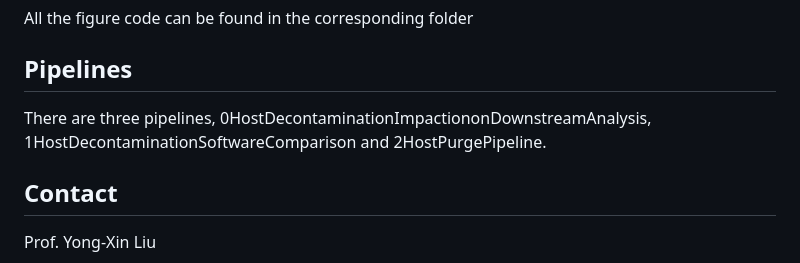
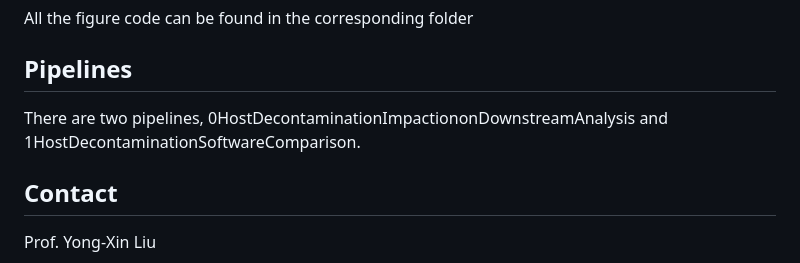
Before and after one commit to YunyunGao374/HostPurge, a Markdown page: README.md, the part around the change. Drawn GitHub-style.

```diff
--- a/README.md
+++ b/README.md
@@ -53,7 +53,7 @@ The paper contains the following figures, and these scripts contain codes of all
 All the figure code can be found in the corresponding folder
 
 ## Pipelines
-There are three pipelines, 0HostDecontaminationImpactiononDownstreamAnalysis, 1HostDecontaminationSoftwareComparison and 2HostPurgePipeline.
+There are two pipelines, 0HostDecontaminationImpactiononDownstreamAnalysis and 1HostDecontaminationSoftwareComparison.
 
 ## Contact
 
```
